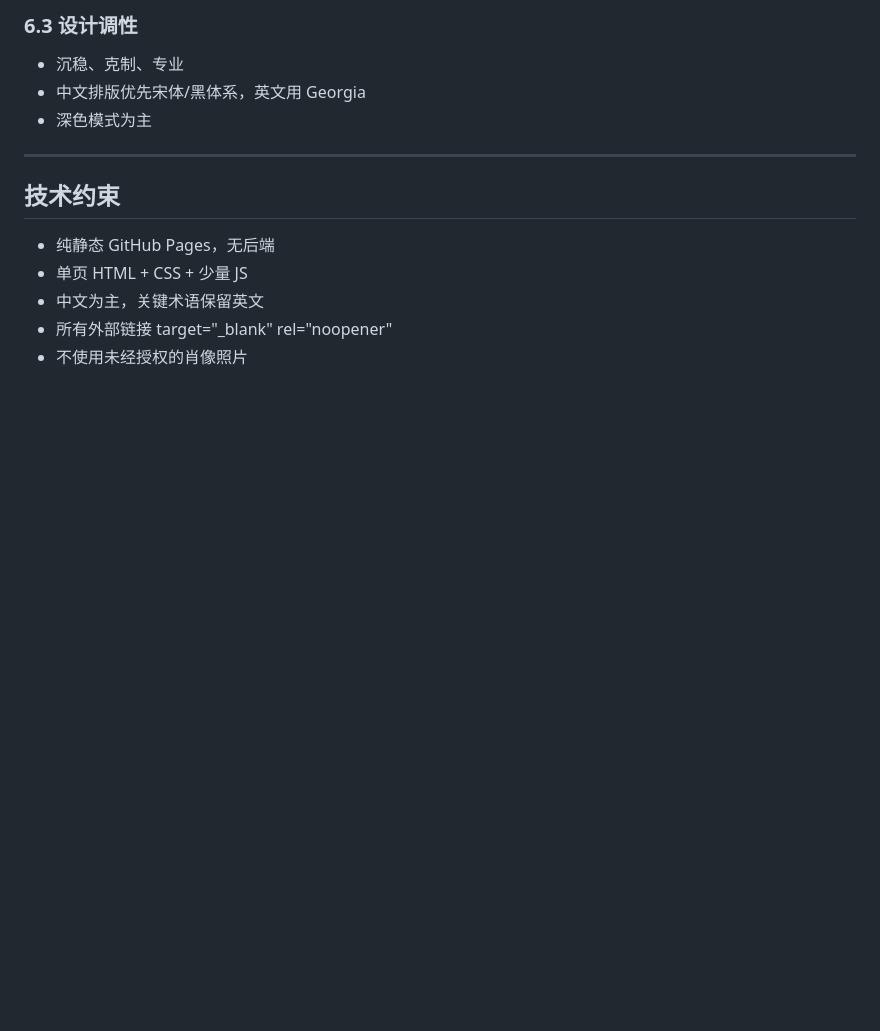
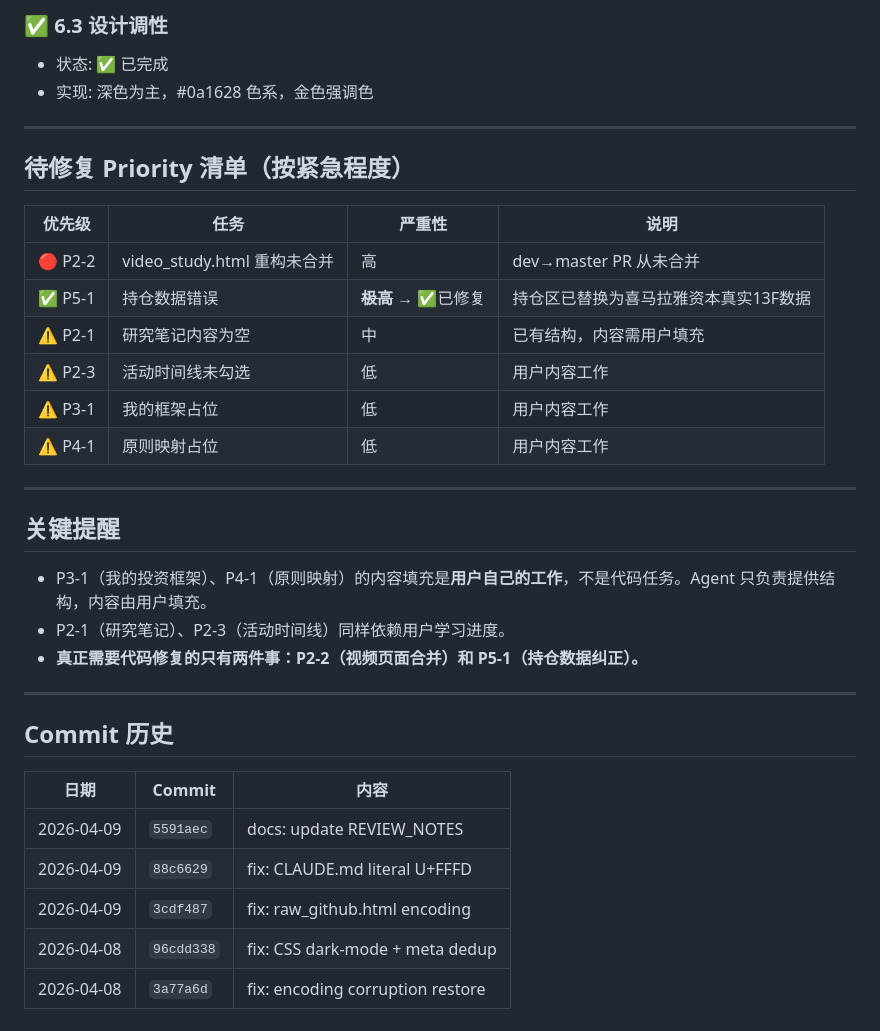
Before and after one commit to hozen/li-lu-research, a Markdown page: REVIEW_NOTES.md, the part around one of its changes. Drawn GitHub-style; blank space fills up the shorter version.

```diff
--- a/REVIEW_NOTES.md
+++ b/REVIEW_NOTES.md
@@ -144,14 +117,37 @@
 
-### 6.3 设计调性
-- 沉稳、克制、专业
-- 中文排版优先宋体/黑体系，英文用 Georgia
-- 深色模式为主
+### ✅ 6.3 设计调性
+- 状态: ✅ 已完成
+- 实现: 深色为主，#0a1628 色系，金色强调色
 
 ---
 
-## 技术约束
-- 纯静态 GitHub Pages，无后端
-- 单页 HTML + CSS + 少量 JS
-- 中文为主，关键术语保留英文
-- 所有外部链接 target="_blank" rel="noopener"
-- 不使用未经授权的肖像照片
+## 待修复 Priority 清单（按紧急程度）
+
+| 优先级 | 任务 | 严重性 | 说明 |
+|--------|------|--------|------|
+| 🔴 P2-2 | video_study.html 重构未合并 | 高 | dev→master PR 从未合并 |
+| ✅ P5-1 | 持仓数据错误 | ~~**极高**~~ → ✅已修复 | 持仓区已替换为喜马拉雅资本真实13F数据 |
+| ⚠️ P2-1 | 研究笔记内容为空 | 中 | 已有结构，内容需用户填充 |
+| ⚠️ P2-3 | 活动时间线未勾选 | 低 | 用户内容工作 |
+| ⚠️ P3-1 | 我的框架占位 | 低 | 用户内容工作 |
+| ⚠️ P4-1 | 原则映射占位 | 低 | 用户内容工作 |
+
+---
+
+## 关键提醒
+
+- P3-1（我的投资框架）、P4-1（原则映射）的内容填充是**用户自己的工作**，不是代码任务。Agent 只负责提供结构，内容由用户填充。
+- P2-1（研究笔记）、P2-3（活动时间线）同样依赖用户学习进度。
+- **真正需要代码修复的只有两件事：P2-2（视频页面合并）和 P5-1（持仓数据纠正）。**
+
+---
+
+## Commit 历史
+
+| 日期 | Commit | 内容 |
+|------|--------|------|
+| 2026-04-09 | `5591aec` | docs: update REVIEW_NOTES |
+| 2026-04-09 | `88c6629` | fix: CLAUDE.md literal U+FFFD |
+| 2026-04-09 | `3cdf487` | fix: raw_github.html encoding |
+| 2026-04-08 | `96cdd338` | fix: CSS dark-mode + meta dedup |
+| 2026-04-08 | `3a77a6d` | fix: encoding corruption restore |
```
Also changed, not shown: other parts of REVIEW_NOTES.md (+72 -99 lines).
